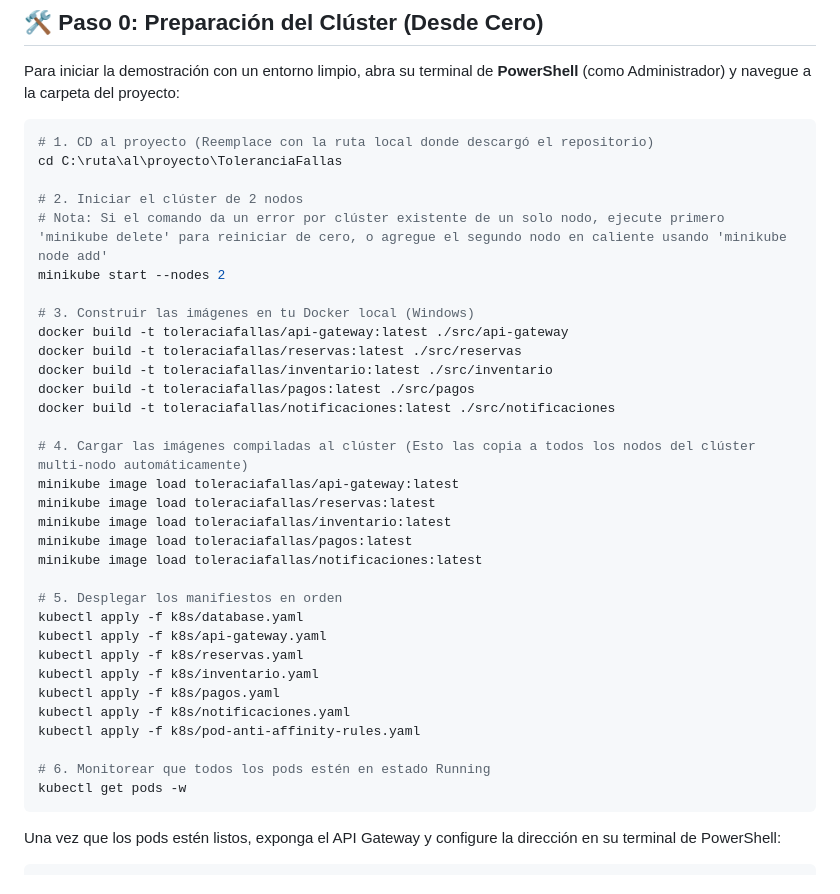
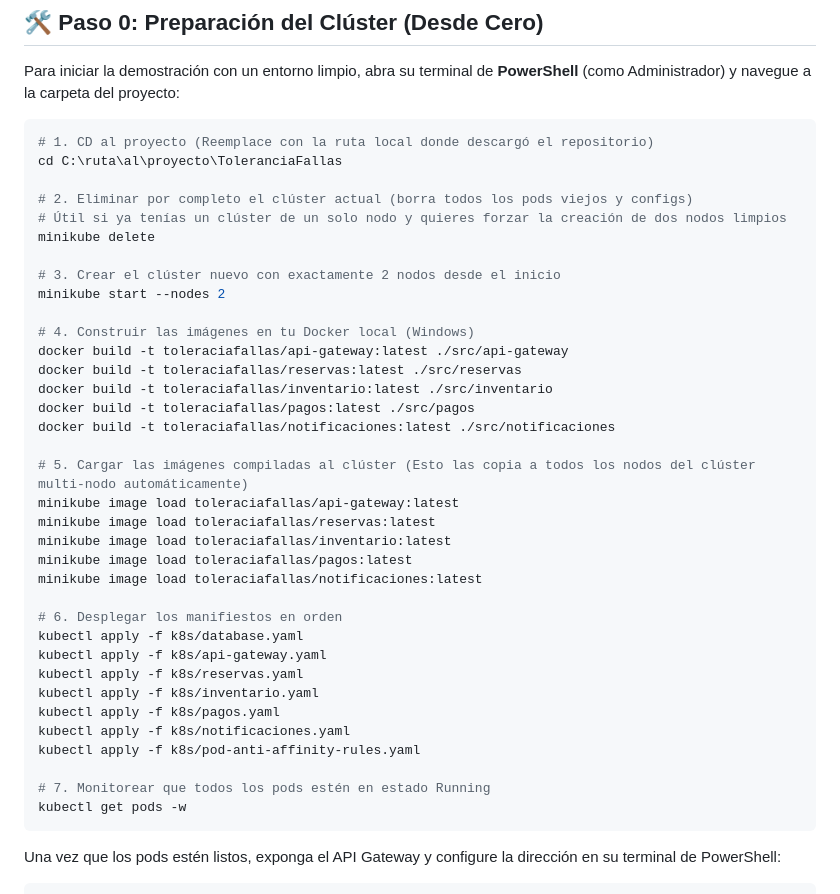
Before and after one commit to Daniiel-Hub123/ToleranciaFallas, a Markdown page: GUION_DEMO.md, the part around one of its changes. GitHub-like rendering.

Commit message:
Update GUION_DEMO.md with clean minikube delete/start instructions and align roles

````diff
--- a/GUION_DEMO.md
+++ b/GUION_DEMO.md
@@ -15,25 +15,28 @@ Para iniciar la demostración con un entorno limpio, abra su terminal de **Power
 # 1. CD al proyecto (Reemplace con la ruta local donde descargó el repositorio)
 cd C:\ruta\al\proyecto\ToleranciaFallas
 
-# 2. Iniciar el clúster de 2 nodos
-# Nota: Si el comando da un error por clúster existente de un solo nodo, ejecute primero 'minikube delete' para reiniciar de cero, o agregue el segundo nodo en caliente usando 'minikube node add'
+# 2. Eliminar por completo el clúster actual (borra todos los pods viejos y configs)
+# Útil si ya tenías un clúster de un solo nodo y quieres forzar la creación de dos nodos limpios
+minikube delete
+
+# 3. Crear el clúster nuevo con exactamente 2 nodos desde el inicio
 minikube start --nodes 2
 
-# 3. Construir las imágenes en tu Docker local (Windows)
+# 4. Construir las imágenes en tu Docker local (Windows)
 docker build -t toleraciafallas/api-gateway:latest ./src/api-gateway
 docker build -t toleraciafallas/reservas:latest ./src/reservas
 docker build -t toleraciafallas/inventario:latest ./src/inventario
 docker build -t toleraciafallas/pagos:latest ./src/pagos
 docker build -t toleraciafallas/notificaciones:latest ./src/notificaciones
 
-# 4. Cargar las imágenes compiladas al clúster (Esto las copia a todos los nodos del clúster multi-nodo automáticamente)
+# 5. Cargar las imágenes compiladas al clúster (Esto las copia a todos los nodos del clúster multi-nodo automáticamente)
 minikube image load toleraciafallas/api-gateway:latest
 minikube image load toleraciafallas/reservas:latest
 minikube image load toleraciafallas/inventario:latest
 minikube image load toleraciafallas/pagos:latest
 minikube image load toleraciafallas/notificaciones:latest
 
-# 5. Desplegar los manifiestos en orden
+# 6. Desplegar los manifiestos en orden
 kubectl apply -f k8s/database.yaml
 kubectl apply -f k8s/api-gateway.yaml
 kubectl apply -f k8s/reservas.yaml
@@ -42,7 +45,7 @@ kubectl apply -f k8s/pagos.yaml
 kubectl apply -f k8s/notificaciones.yaml
 kubectl apply -f k8s/pod-anti-affinity-rules.yaml
 
-# 6. Monitorear que todos los pods estén en estado Running
+# 7. Monitorear que todos los pods estén en estado Running
 kubectl get pods -w
 ```
 
````
Also changed, not shown: other parts of GUION_DEMO.md (+2 -2 lines).
